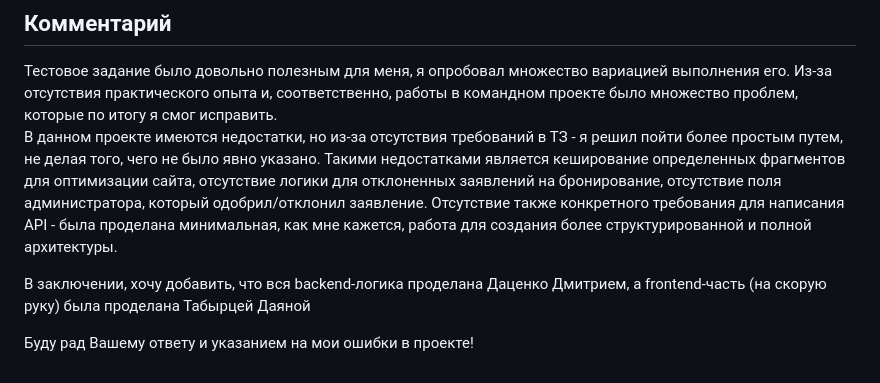
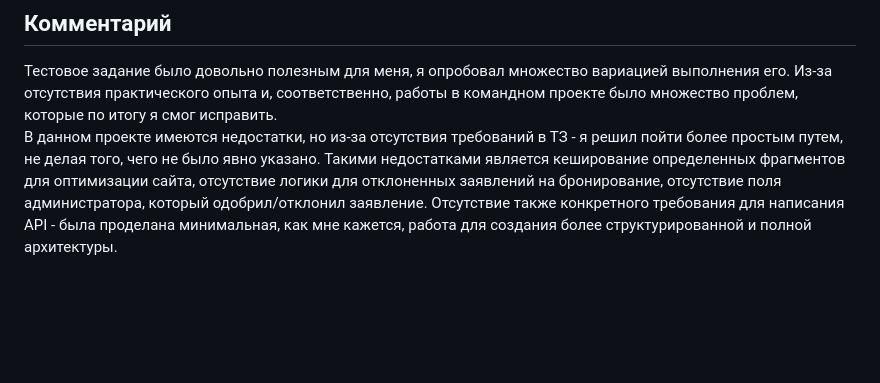
Before and after one commit to iNTENSY/Django-WebHotel, a Markdown page: README.md, the part around the change. Rendered like a GitHub page; blank space fills up the shorter version.

```diff
--- a/README.md
+++ b/README.md
@@ -83,8 +83,3 @@ Booking Service был создан в рамках тестового зада
 отсутствие логики для отклоненных заявлений на бронирование, отсутствие поля администратора,
 который одобрил/отклонил заявление. Отсутствие также конкретного требования для написания API - была
 проделана минимальная, как мне кажется, работа для создания более структурированной и полной архитектуры. <br>
-
-В заключении, хочу добавить, что вся backend-логика проделана Даценко Дмитрием,
-а frontend-часть (на скорую руку) была проделана Табырцей Даяной
-
-Буду рад Вашему ответу и указанием на мои ошибки в проекте!
```
